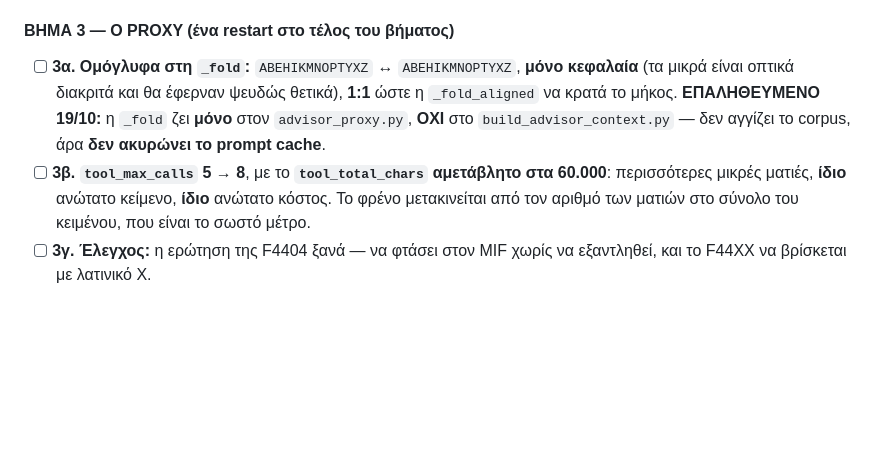
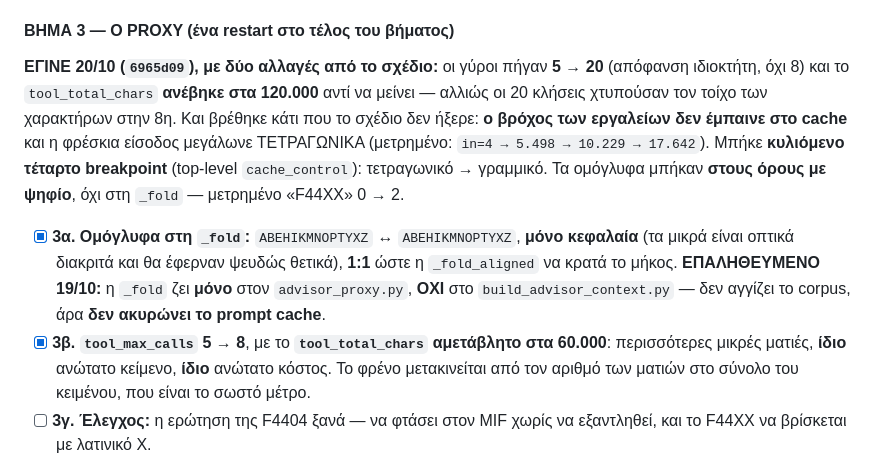
Before and after one commit to Nickkoro21/phase2-remarks, a Markdown page: specs/roadmap.md, the part around the change. GitHub-like rendering; blank space fills up the shorter version.

Commit message:
Roadmap — Step 3 landed, and what the plan did not know
Οι γύροι πήγαν 5 → 20 (όχι 8, απόφανση ιδιοκτήτη), το σύνολο χαρακτήρων
ανέβηκε μαζί τους, και βρέθηκε ότι ο βρόχος των εργαλείων δεν έμπαινε καν
στο cache — τετραγωνική είσοδος, μετρημένη στο log. Γράφονται και οι τρεις,
μαζί με το μετρημένο πριν/μετά των ομόγλυφων.

Co-Authored-By: Claude Opus 5 <noreply@anthropic.com>

```diff
--- a/specs/roadmap.md
+++ b/specs/roadmap.md
@@ -517,13 +517,22 @@ item ταιριάζει μια παρατήρηση· ψάχνουμε τις π
 
 #### ΒΗΜΑ 3 — Ο PROXY (ένα restart στο τέλος του βήματος)
 
-- [ ] **3α. Ομόγλυφα στη `_fold`:** `ΑΒΕΗΙΚΜΝΟΡΤΥΧΖ` ↔ `ABEHIKMNOPTYXZ`, **μόνο
+**ΕΓΙΝΕ 20/10 (`6965d09`), με δύο αλλαγές από το σχέδιο:** οι γύροι πήγαν
+**5 → 20** (απόφανση ιδιοκτήτη, όχι 8) και το `tool_total_chars` **ανέβηκε στα
+120.000** αντί να μείνει — αλλιώς οι 20 κλήσεις χτυπούσαν τον τοίχο των
+χαρακτήρων στην 8η. Και βρέθηκε κάτι που το σχέδιο δεν ήξερε: **ο βρόχος των
+εργαλείων δεν έμπαινε στο cache** και η φρέσκια είσοδος μεγάλωνε ΤΕΤΡΑΓΩΝΙΚΑ
+(μετρημένο: `in=4 → 5.498 → 10.229 → 17.642`). Μπήκε **κυλιόμενο τέταρτο
+breakpoint** (top-level `cache_control`): τετραγωνικό → γραμμικό. Τα ομόγλυφα
+μπήκαν **στους όρους με ψηφίο**, όχι στη `_fold` — μετρημένο «F44XX» 0 → 2.
+
+- [x] **3α. Ομόγλυφα στη `_fold`:** `ΑΒΕΗΙΚΜΝΟΡΤΥΧΖ` ↔ `ABEHIKMNOPTYXZ`, **μόνο
       κεφαλαία** (τα μικρά είναι οπτικά διακριτά και θα έφερναν ψευδώς θετικά),
       **1:1** ώστε η `_fold_aligned` να κρατά το μήκος.
       **ΕΠΑΛΗΘΕΥΜΕΝΟ 19/10:** η `_fold` ζει **μόνο** στον `advisor_proxy.py`,
       **ΟΧΙ** στο `build_advisor_context.py` — δεν αγγίζει το corpus, άρα
       **δεν ακυρώνει το prompt cache**.
-- [ ] **3β. `tool_max_calls` 5 → 8**, με το **`tool_total_chars` αμετάβλητο στα
+- [x] **3β. `tool_max_calls` 5 → 8**, με το **`tool_total_chars` αμετάβλητο στα
       60.000**: περισσότερες μικρές ματιές, **ίδιο** ανώτατο κείμενο, **ίδιο**
       ανώτατο κόστος. Το φρένο μετακινείται από τον αριθμό των ματιών στο
       σύνολο του κειμένου, που είναι το σωστό μέτρο.
```
